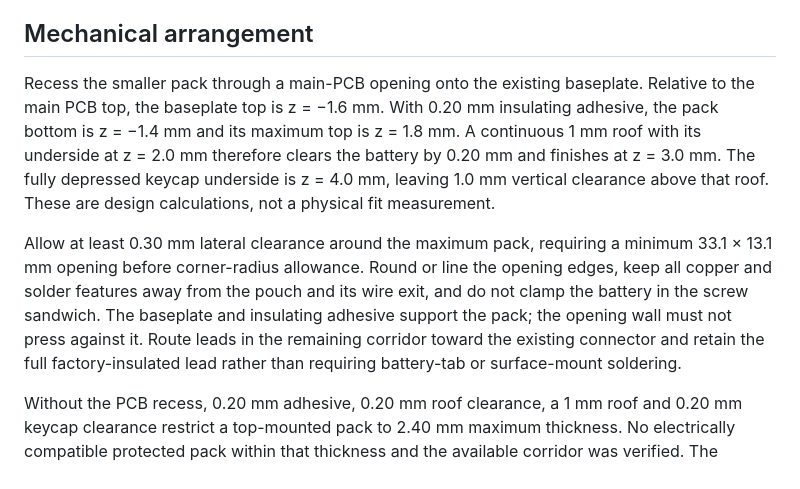
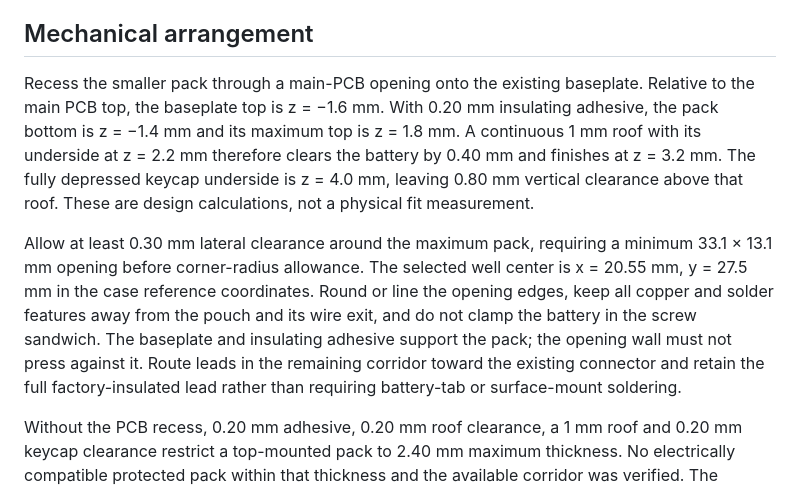
Before and after one commit to logaan/qbf-keyboard, a Markdown page: bumper-case/battery-selection.md, the part around the change. Rendered like a GitHub page.

Commit message:
Align battery note with selected well and roof clearances

```diff
--- a/bumper-case/battery-selection.md
+++ b/bumper-case/battery-selection.md
@@ -10,9 +10,9 @@ The manufacturer offers this model by inquiry; stock, minimum order quantity, pr
 
 ## Mechanical arrangement
 
-Recess the smaller pack through a main-PCB opening onto the existing baseplate. Relative to the main PCB top, the baseplate top is z = −1.6 mm. With 0.20 mm insulating adhesive, the pack bottom is z = −1.4 mm and its maximum top is z = 1.8 mm. A continuous 1 mm roof with its underside at z = 2.0 mm therefore clears the battery by 0.20 mm and finishes at z = 3.0 mm. The fully depressed keycap underside is z = 4.0 mm, leaving 1.0 mm vertical clearance above that roof. These are design calculations, not a physical fit measurement.
+Recess the smaller pack through a main-PCB opening onto the existing baseplate. Relative to the main PCB top, the baseplate top is z = −1.6 mm. With 0.20 mm insulating adhesive, the pack bottom is z = −1.4 mm and its maximum top is z = 1.8 mm. A continuous 1 mm roof with its underside at z = 2.2 mm therefore clears the battery by 0.40 mm and finishes at z = 3.2 mm. The fully depressed keycap underside is z = 4.0 mm, leaving 0.80 mm vertical clearance above that roof. These are design calculations, not a physical fit measurement.
 
-Allow at least 0.30 mm lateral clearance around the maximum pack, requiring a minimum 33.1 × 13.1 mm opening before corner-radius allowance. Round or line the opening edges, keep all copper and solder features away from the pouch and its wire exit, and do not clamp the battery in the screw sandwich. The baseplate and insulating adhesive support the pack; the opening wall must not press against it. Route leads in the remaining corridor toward the existing connector and retain the full factory-insulated lead rather than requiring battery-tab or surface-mount soldering.
+Allow at least 0.30 mm lateral clearance around the maximum pack, requiring a minimum 33.1 × 13.1 mm opening before corner-radius allowance. The selected well center is x = 20.55 mm, y = 27.5 mm in the case reference coordinates. Round or line the opening edges, keep all copper and solder features away from the pouch and its wire exit, and do not clamp the battery in the screw sandwich. The baseplate and insulating adhesive support the pack; the opening wall must not press against it. Route leads in the remaining corridor toward the existing connector and retain the full factory-insulated lead rather than requiring battery-tab or surface-mount soldering.
 
 Without the PCB recess, 0.20 mm adhesive, 0.20 mm roof clearance, a 1 mm roof and 0.20 mm keycap clearance restrict a top-mounted pack to 2.40 mm maximum thickness. No electrically compatible protected pack within that thickness and the available corridor was verified. The recessed arrangement preserves the continuous roof and the existing charging circuit.
 
```
